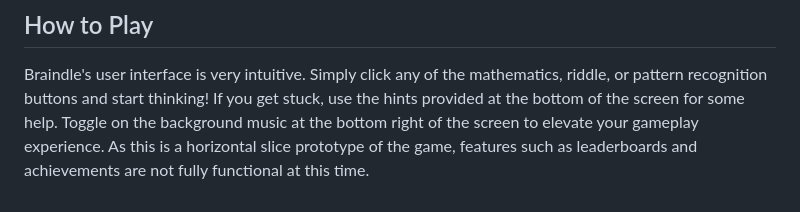
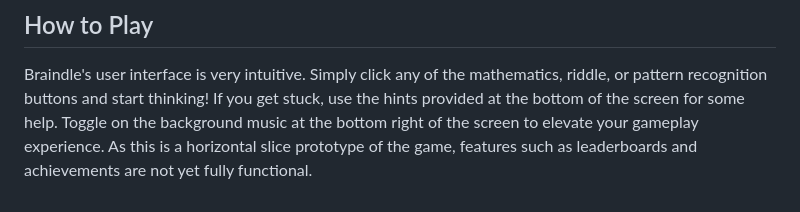
Before and after one commit to victor-ren/braindle-game, a Markdown page: README.md, the part around the change. GitHub-like rendering.

```diff
--- a/README.md
+++ b/README.md
@@ -56,4 +56,4 @@ You are now able to play Braindle!
 
 Braindle's user interface is very intuitive. Simply click any of the mathematics, riddle, or pattern recognition buttons and start thinking!
 If you get stuck, use the hints provided at the bottom of the screen for some help. Toggle on the background music at the bottom right of the screen to elevate your gameplay experience.
-As this is a horizontal slice prototype of the game, features such as leaderboards and achievements are not fully functional at this time.
+As this is a horizontal slice prototype of the game, features such as leaderboards and achievements are not yet fully functional.
```
